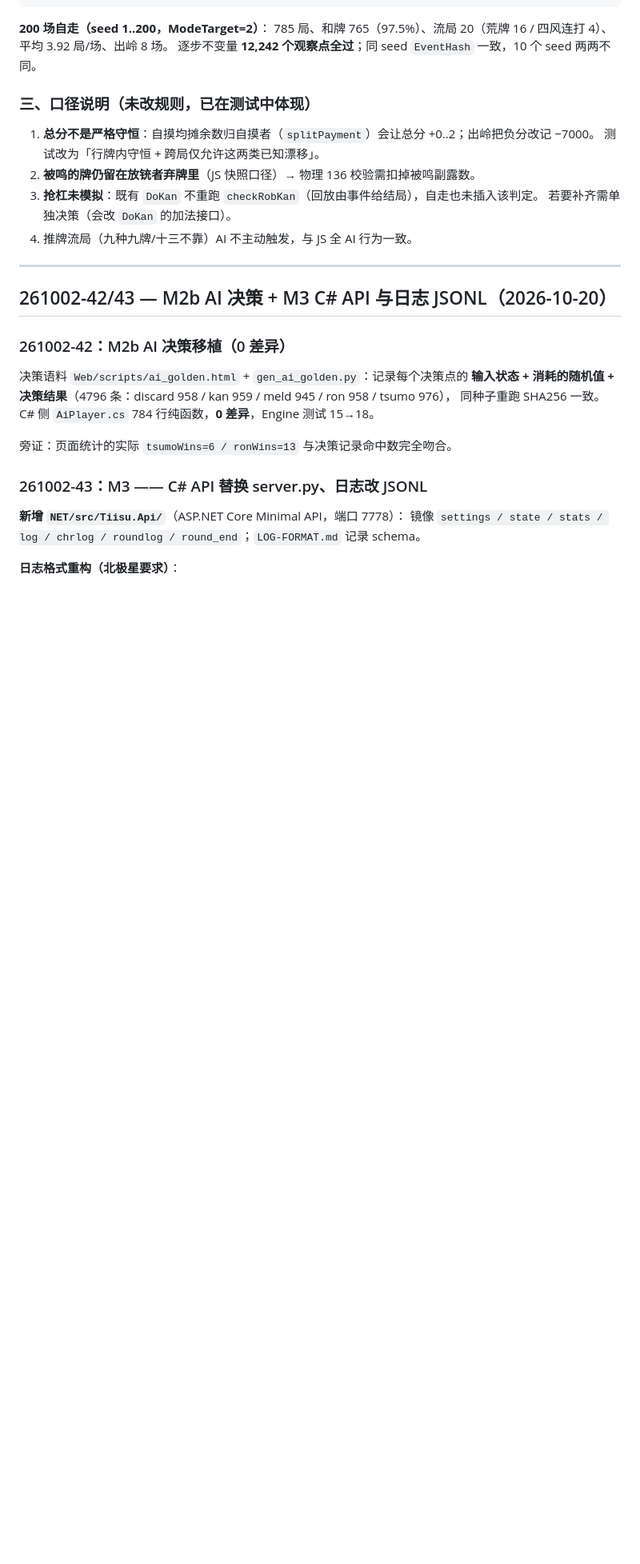
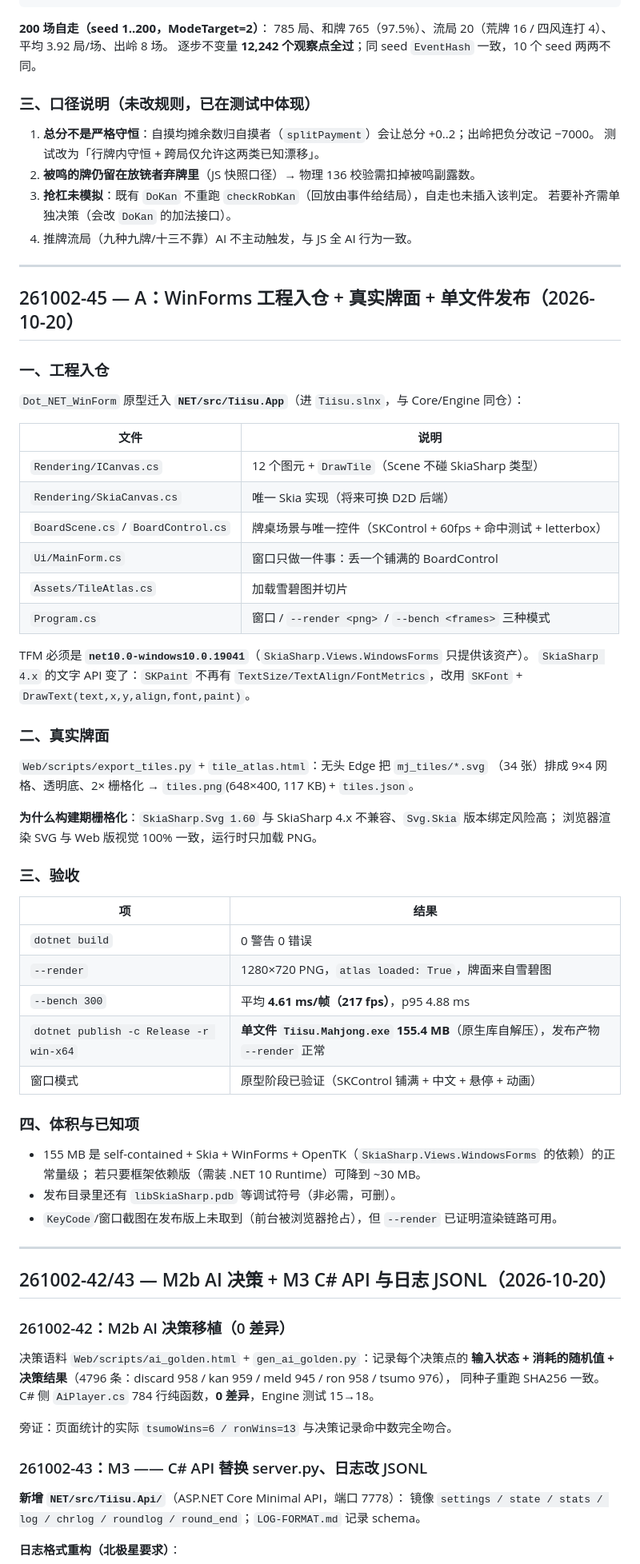
Before and after one commit to Pub-Polaris/Tiisu-Mahjong-main, a Markdown page: docs/OpencodeAgent_老Agent想说的话/CHANGELOG.md, the part around one of its changes. Shown at 80% size. Rendered like a GitHub page; blank space fills up the shorter version.

Commit message:
﻿A 记录（261002-45）
CHANGELOG 261002-45：WinForms 工程入仓 NET/src/Tiisu.App、真实牌面雪碧图（SVG 2x 栅格化 117KB）、
--render/--bench（217fps）、dotnet publish 单文件 155MB 可跑。
（Web 侧源码改动已在上一提交；本次只含记录与页脚/备份）

Agent: dsh
Pair: dsh+opencode

```diff
--- a/docs/OpencodeAgent_老Agent想说的话/CHANGELOG.md
+++ b/docs/OpencodeAgent_老Agent想说的话/CHANGELOG.md
@@ -116,6 +117,51 @@
 3. **抢杠未模拟**：既有 `DoKan` 不重跑 `checkRobKan`（回放由事件给结局），自走也未插入该判定。
    若要补齐需单独决策（会改 `DoKan` 的加法接口）。
 4. 推牌流局（九种九牌/十三不靠）AI 不主动触发，与 JS 全 AI 行为一致。
+
+---
+
+## 261002-45 — A：WinForms 工程入仓 + 真实牌面 + 单文件发布（2026-10-20）
+
+### 一、工程入仓
+
+`Dot_NET_WinForm` 原型迁入 **`NET/src/Tiisu.App`**（进 `Tiisu.slnx`，与 Core/Engine 同仓）：
+
+| 文件 | 说明 |
+|---|---|
+| `Rendering/ICanvas.cs` | 12 个图元 + `DrawTile`（Scene 不碰 SkiaSharp 类型） |
+| `Rendering/SkiaCanvas.cs` | 唯一 Skia 实现（将来可换 D2D 后端） |
+| `BoardScene.cs` / `BoardControl.cs` | 牌桌场景与唯一控件（SKControl + 60fps + 命中测试 + letterbox） |
+| `Ui/MainForm.cs` | 窗口只做一件事：丢一个铺满的 BoardControl |
+| `Assets/TileAtlas.cs` | 加载雪碧图并切片 |
+| `Program.cs` | 窗口 / `--render <png>` / `--bench <frames>` 三种模式 |
+
+TFM 必须是 **`net10.0-windows10.0.19041`**（`SkiaSharp.Views.WindowsForms` 只提供该资产）。
+`SkiaSharp 4.x` 的文字 API 变了：`SKPaint` 不再有 `TextSize/TextAlign/FontMetrics`，改用 `SKFont` + `DrawText(text,x,y,align,font,paint)`。
+
+### 二、真实牌面
+
+`Web/scripts/export_tiles.py` + `tile_atlas.html`：无头 Edge 把 `mj_tiles/*.svg`
+（34 张）排成 9×4 网格、透明底、2× 栅格化 → `tiles.png`(648×400, 117 KB) + `tiles.json`。
+
+**为什么构建期栅格化**：`SkiaSharp.Svg 1.60` 与 SkiaSharp 4.x 不兼容、`Svg.Skia` 版本绑定风险高；
+浏览器渲染 SVG 与 Web 版视觉 100% 一致，运行时只加载 PNG。
+
+### 三、验收
+
+| 项 | 结果 |
+|---|---|
+| `dotnet build` | 0 警告 0 错误 |
+| `--render` | 1280×720 PNG，`atlas loaded: True`，牌面来自雪碧图 |
+| `--bench 300` | 平均 **4.61 ms/帧（217 fps）**，p95 4.88 ms |
+| `dotnet publish -c Release -r win-x64` | **单文件 `Tiisu.Mahjong.exe` 155.4 MB**（原生库自解压），发布产物 `--render` 正常 |
+| 窗口模式 | 原型阶段已验证（SKControl 铺满 + 中文 + 悬停 + 动画） |
+
+### 四、体积与已知项
+
+- 155 MB 是 self-contained + Skia + WinForms + OpenTK（`SkiaSharp.Views.WindowsForms` 的依赖）的正常量级；
+  若只要框架依赖版（需装 .NET 10 Runtime）可降到 ~30 MB。
+- 发布目录里还有 `libSkiaSharp.pdb` 等调试符号（非必需，可删）。
+- `KeyCode`/窗口截图在发布版上未取到（前台被浏览器抢占），但 `--render` 已证明渲染链路可用。
 
 ---
 
```
Also changed, not shown: other parts of docs/OpencodeAgent_老Agent想说的话/CHANGELOG.md (+1 -0 lines), AGCOMMIT_CHAIN.MD (+2 -1 lines), AGENTS.md (+1 -1 lines).
